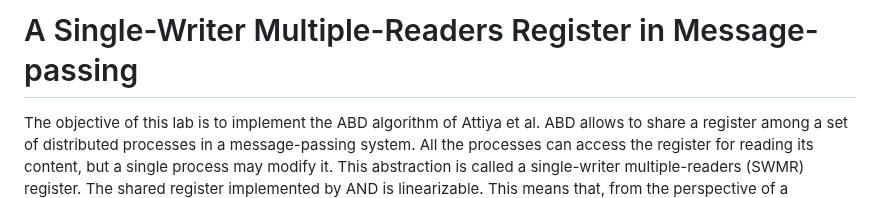
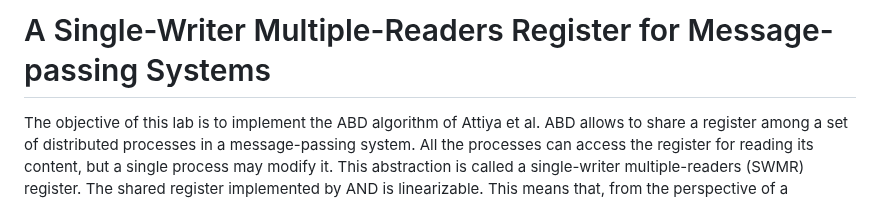
Before and after one commit to otrack/cloud-computing-infrastructures, a Markdown page: abd/README.md, the part around the change. Rendered like a GitHub page.

```diff
--- a/abd/README.md
+++ b/abd/README.md
@@ -1,4 +1,4 @@
-# A Single-Writer Multiple-Readers Register in Message-passing
+# A Single-Writer Multiple-Readers Register for Message-passing Systems
 
 The objective of this lab is to implement the ABD algorithm of Attiya et al.
 ABD allows to share a register among a set of distributed processes in a message-passing system.
```
